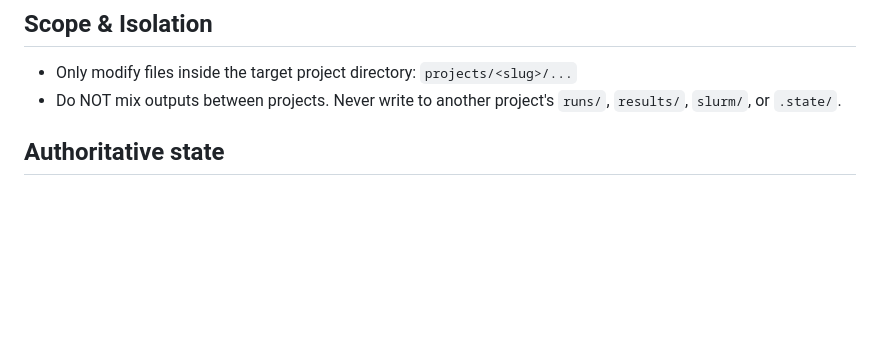
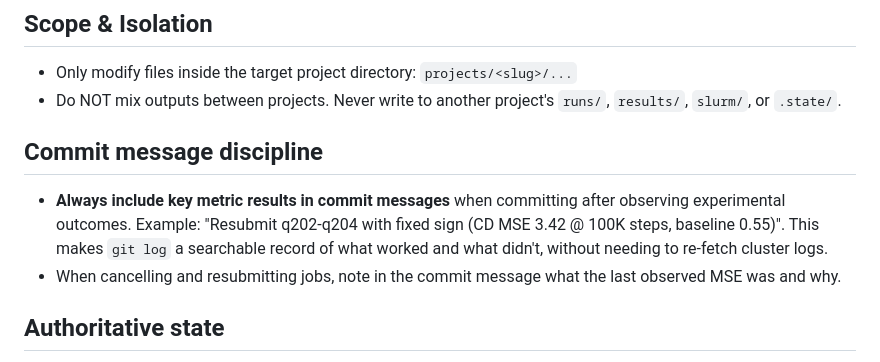
Before and after one commit to mdkrasnow/research-repo, a Markdown page: CLAUDE.md, the part around the change. Drawn GitHub-style; blank space fills up the shorter version.

Commit message:
Add commit message discipline rule: include key metrics in commit messages

```diff
--- a/CLAUDE.md
+++ b/CLAUDE.md
@@ -3,6 +3,10 @@
 ## Scope & Isolation
 - Only modify files inside the target project directory: `projects/<slug>/...`
 - Do NOT mix outputs between projects. Never write to another project's `runs/`, `results/`, `slurm/`, or `.state/`.
+
+## Commit message discipline
+- **Always include key metric results in commit messages** when committing after observing experimental outcomes. Example: "Resubmit q202-q204 with fixed sign (CD MSE 3.42 @ 100K steps, baseline 0.55)". This makes `git log` a searchable record of what worked and what didn't, without needing to re-fetch cluster logs.
+- When cancelling and resubmitting jobs, note in the commit message what the last observed MSE was and why.
 
 ## Authoritative state
 - `projects/<slug>/.state/pipeline.json` is the source of truth for what happens next.
```
